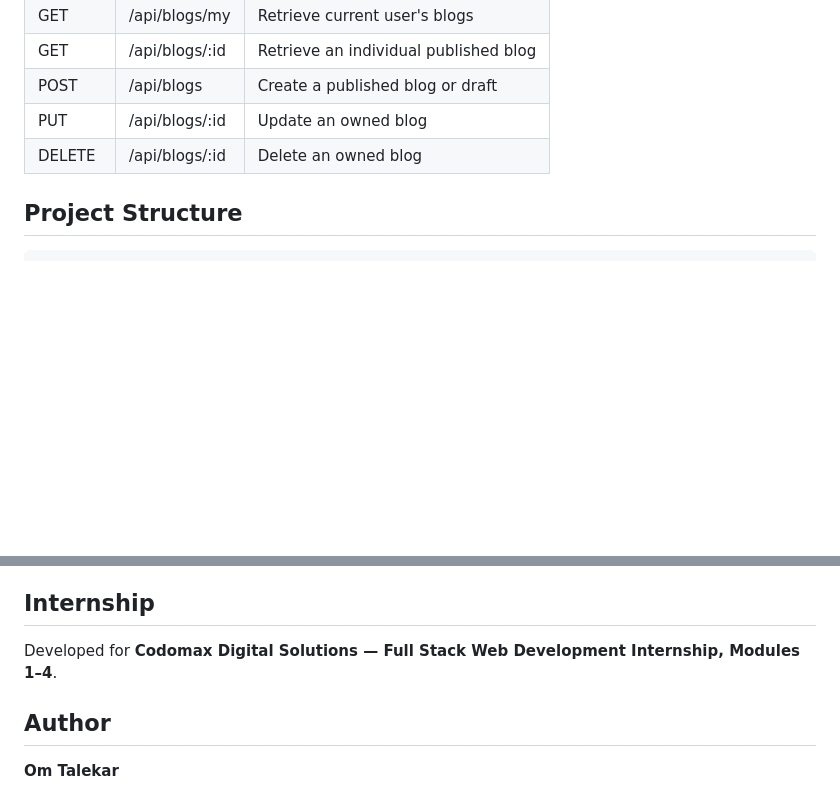
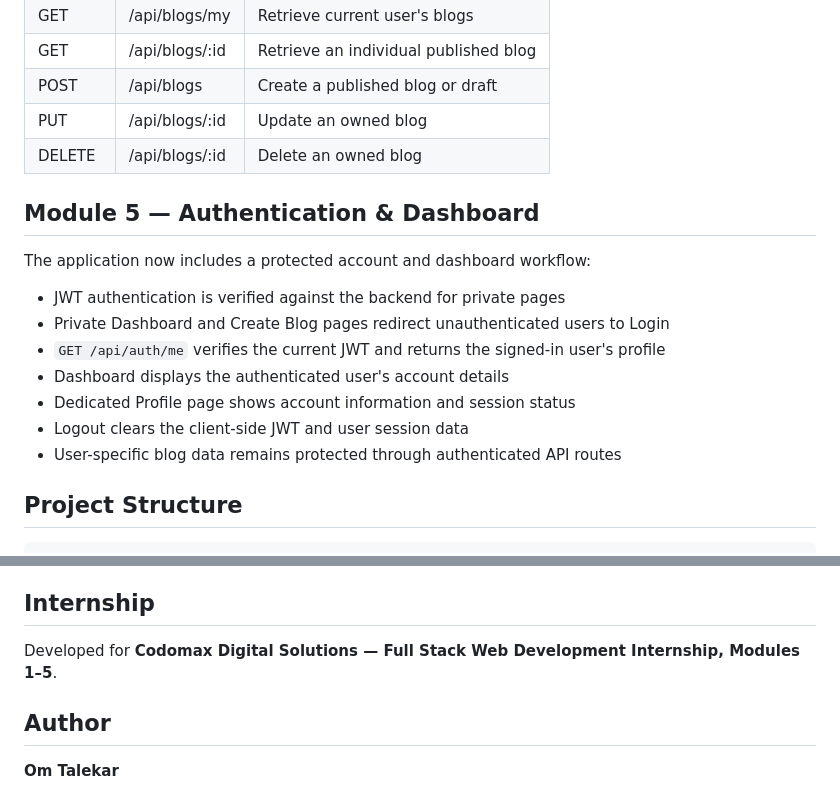
Before and after one commit to OmTalekarDev/Blogify_Site, a Markdown page: README.md, 2 parts joined by grey strips. Drawn GitHub-style; blank space fills up the shorter version.

Commit message:
Document Module 5 authentication and dashboard

```diff
--- a/README.md
+++ b/README.md
@@ -58,6 +58,19 @@ The Blogify dashboard now provides the complete CRUD workflow:
 | POST | /api/blogs | Create a published blog or draft |
 | PUT | /api/blogs/:id | Update an owned blog |
 | DELETE | /api/blogs/:id | Delete an owned blog |
+
+## Module 5 — Authentication & Dashboard
+
+The application now includes a protected account and dashboard workflow:
+
+- JWT authentication is verified against the backend for private pages
+- Private Dashboard and Create Blog pages redirect unauthenticated users to Login
+- `GET /api/auth/me` verifies the current JWT and returns the signed-in user's profile
+- Dashboard displays the authenticated user's account details
+- Dedicated Profile page shows account information and session status
+- Logout clears the client-side JWT and user session data
+- User-specific blog data remains protected through authenticated API routes
+
 
 ## Project Structure
 
@@ -140,7 +153,7 @@ After the application is running:
 
 ## Internship
 
-Developed for **Codomax Digital Solutions — Full Stack Web Development Internship, Modules 1–4**.
+Developed for **Codomax Digital Solutions — Full Stack Web Development Internship, Modules 1–5**.
 
 ## Author
 
```
